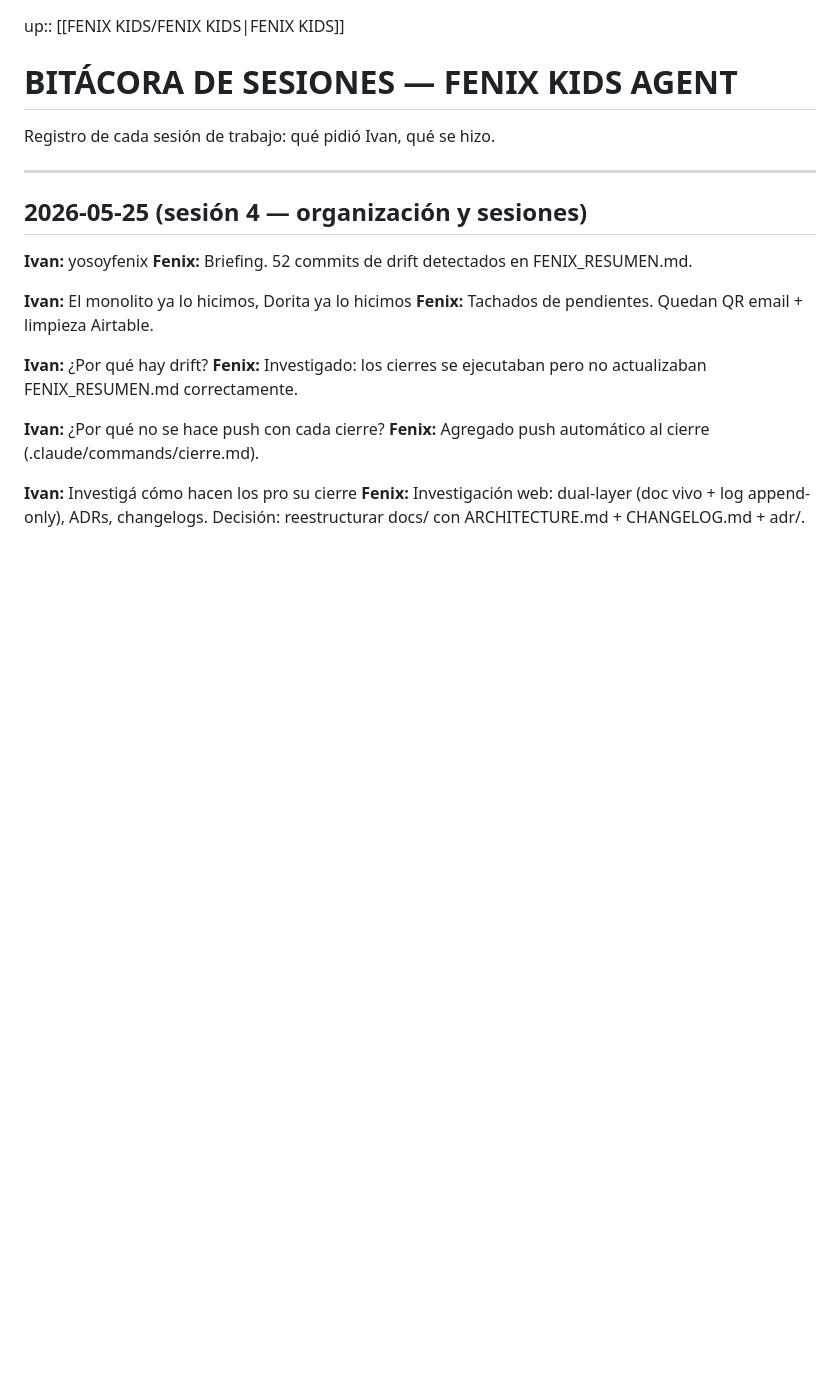
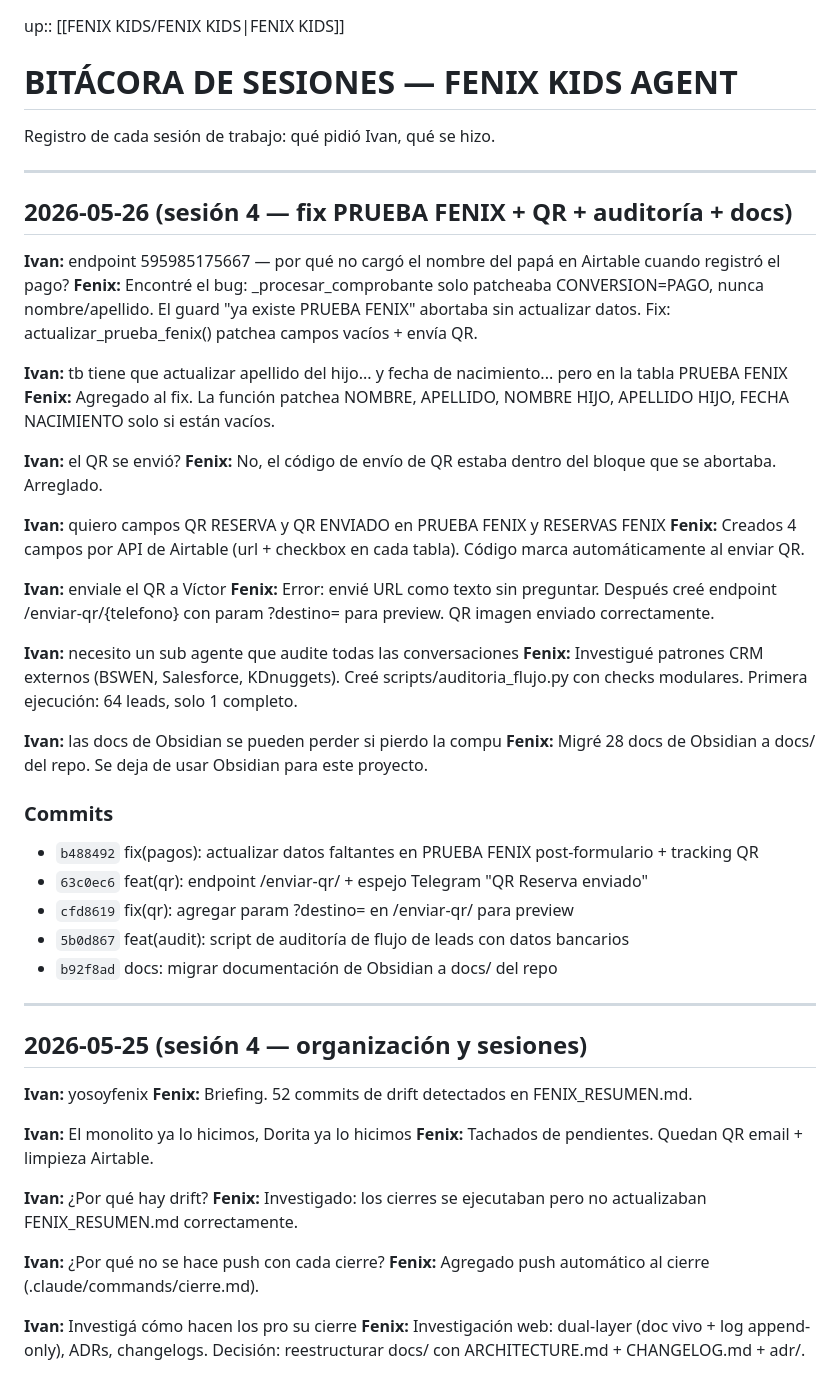
Before and after one commit to ivanlafuentepy/fenix-kids-agent, a Markdown page: docs/operaciones/BITACORA SESIONES FENIX.md, the part around the change. Rendered like a GitHub page; blank space fills up the shorter version.

Commit message:
docs: cierre sesión 2026-05-26 — fix PRUEBA FENIX + QR + auditoría

```diff
--- a/docs/operaciones/BITACORA SESIONES FENIX.md
+++ b/docs/operaciones/BITACORA SESIONES FENIX.md
@@ -3,6 +3,38 @@ up:: [[FENIX KIDS/FENIX KIDS|FENIX KIDS]]
 # BITÁCORA DE SESIONES — FENIX KIDS AGENT
 
 Registro de cada sesión de trabajo: qué pidió Ivan, qué se hizo.
+
+---
+
+## 2026-05-26 (sesión 4 — fix PRUEBA FENIX + QR + auditoría + docs)
+
+**Ivan:** endpoint 595985175667 — por qué no cargó el nombre del papá en Airtable cuando registró el pago?
+**Fenix:** Encontré el bug: _procesar_comprobante solo patcheaba CONVERSION=PAGO, nunca nombre/apellido. El guard "ya existe PRUEBA FENIX" abortaba sin actualizar datos. Fix: actualizar_prueba_fenix() patchea campos vacíos + envía QR.
+
+**Ivan:** tb tiene que actualizar apellido del hijo... y fecha de nacimiento... pero en la tabla PRUEBA FENIX
+**Fenix:** Agregado al fix. La función patchea NOMBRE, APELLIDO, NOMBRE HIJO, APELLIDO HIJO, FECHA NACIMIENTO solo si están vacíos.
+
+**Ivan:** el QR se envió?
+**Fenix:** No, el código de envío de QR estaba dentro del bloque que se abortaba. Arreglado.
+
+**Ivan:** quiero campos QR RESERVA y QR ENVIADO en PRUEBA FENIX y RESERVAS FENIX
+**Fenix:** Creados 4 campos por API de Airtable (url + checkbox en cada tabla). Código marca automáticamente al enviar QR.
+
+**Ivan:** enviale el QR a Víctor
+**Fenix:** Error: envié URL como texto sin preguntar. Después creé endpoint /enviar-qr/{telefono} con param ?destino= para preview. QR imagen enviado correctamente.
+
+**Ivan:** necesito un sub agente que audite todas las conversaciones
+**Fenix:** Investigué patrones CRM externos (BSWEN, Salesforce, KDnuggets). Creé scripts/auditoria_flujo.py con checks modulares. Primera ejecución: 64 leads, solo 1 completo.
+
+**Ivan:** las docs de Obsidian se pueden perder si pierdo la compu
+**Fenix:** Migré 28 docs de Obsidian a docs/ del repo. Se deja de usar Obsidian para este proyecto.
+
+### Commits
+- `b488492` fix(pagos): actualizar datos faltantes en PRUEBA FENIX post-formulario + tracking QR
+- `63c0ec6` feat(qr): endpoint /enviar-qr/ + espejo Telegram "QR Reserva enviado"
+- `cfd8619` fix(qr): agregar param ?destino= en /enviar-qr/ para preview
+- `5b0d867` feat(audit): script de auditoría de flujo de leads con datos bancarios
+- `b92f8ad` docs: migrar documentación de Obsidian a docs/ del repo
 
 ---
 
```
Also changed, not shown: docs/FENIX_RESUMEN.md (+1 -0 lines).
